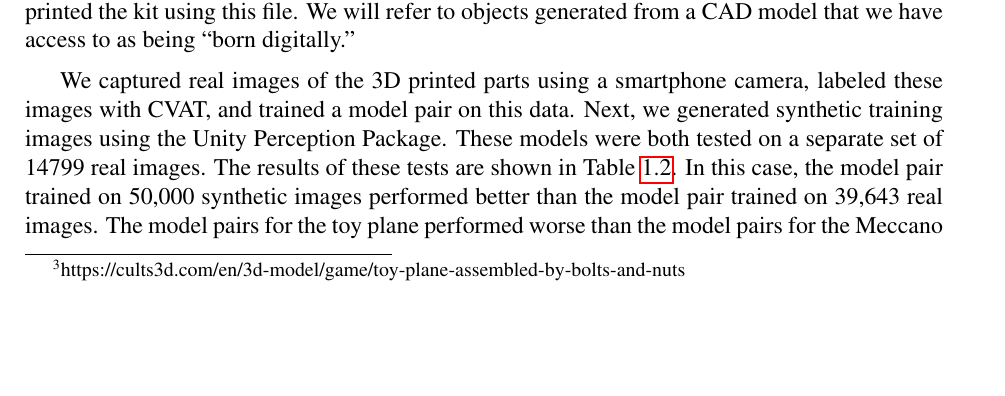
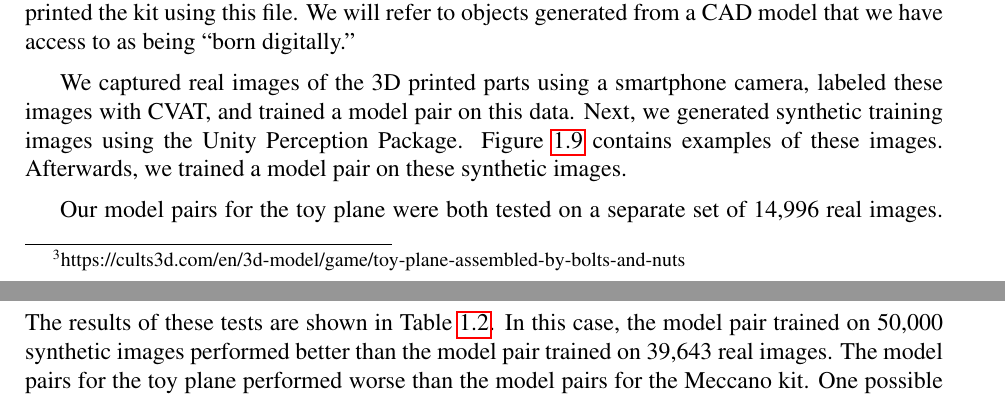
Before and after one commit to akindofyoga/thesis, a LaTeX thesis (thesis.tex, which reads synthetic.tex): part of page 6 of 9 before the commit and two parts of pages 6 and 8 of 9 after it, the two joined at a grey line, cut so that both start at the same text, the shorter picture padded with empty space. Compiled offline with pdfLaTeX.

Commit message:
synthetic data section

```diff
--- a/synthetic.tex
+++ b/synthetic.tex
@@ -239,7 +239,11 @@ being ``born digitally.''
 We captured real images of the 3D printed parts using a smartphone camera,
 labeled these images with CVAT, and trained a model pair on this data.
 Next, we generated synthetic training images using the Unity Perception Package.
-These models were both tested on a separate set of 14799 real images.
+Figure~\ref{fig:plane_train} contains examples of these images.
+Afterwards, we trained a model pair on these synthetic images.
+
+Our model pairs for the toy plane were both tested on a separate set of 14,996
+real images.
 The results of these tests are shown in Table~\ref{tab:plane_accuracy}.
 In this case, the model pair trained on 50,000 synthetic images performed better
 than the model pair trained on 39,643 real images.
```
Also changed, not shown: synthetic.tex (10 more changed lines).
